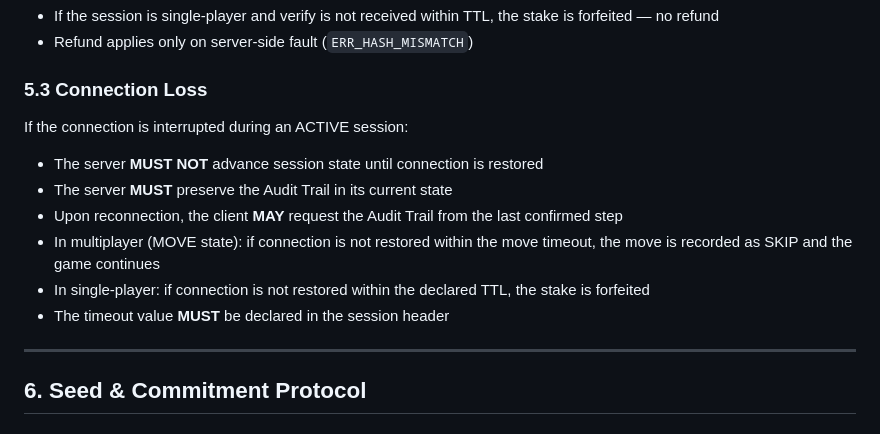
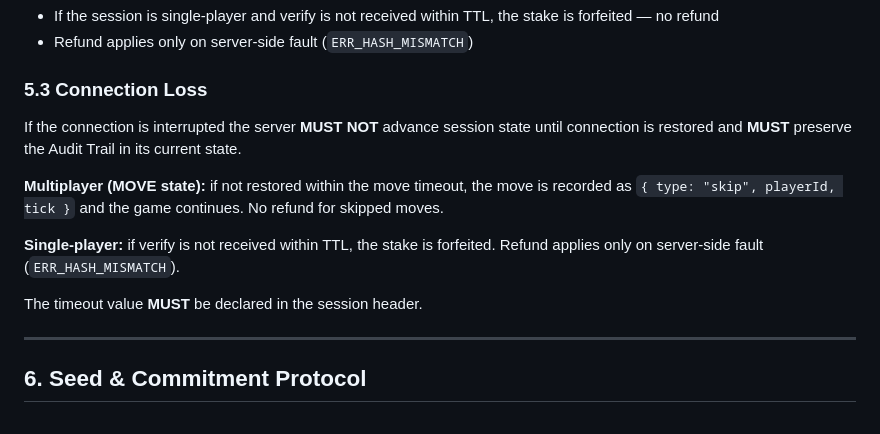
Before and after one commit to constarik/uvs, a Markdown page: SPEC.md, the part around the change. Drawn GitHub-style.

```diff
--- a/SPEC.md
+++ b/SPEC.md
@@ -360,14 +360,13 @@ REVEALED → terminal
 
 ### 5.3 Connection Loss
 
-If the connection is interrupted during an ACTIVE session:
+If the connection is interrupted the server **MUST NOT** advance session state until connection is restored and **MUST** preserve the Audit Trail in its current state.
 
-- The server **MUST NOT** advance session state until connection is restored
-- The server **MUST** preserve the Audit Trail in its current state
-- Upon reconnection, the client **MAY** request the Audit Trail from the last confirmed step
-- In multiplayer (MOVE state): if connection is not restored within the move timeout, the move is recorded as SKIP and the game continues
-- In single-player: if connection is not restored within the declared TTL, the stake is forfeited
-- The timeout value **MUST** be declared in the session header
+**Multiplayer (MOVE state):** if not restored within the move timeout, the move is recorded as `{ type: "skip", playerId, tick }` and the game continues. No refund for skipped moves.
+
+**Single-player:** if verify is not received within TTL, the stake is forfeited. Refund applies only on server-side fault (`ERR_HASH_MISMATCH`).
+
+The timeout value **MUST** be declared in the session header.
 
 ---
 
```
